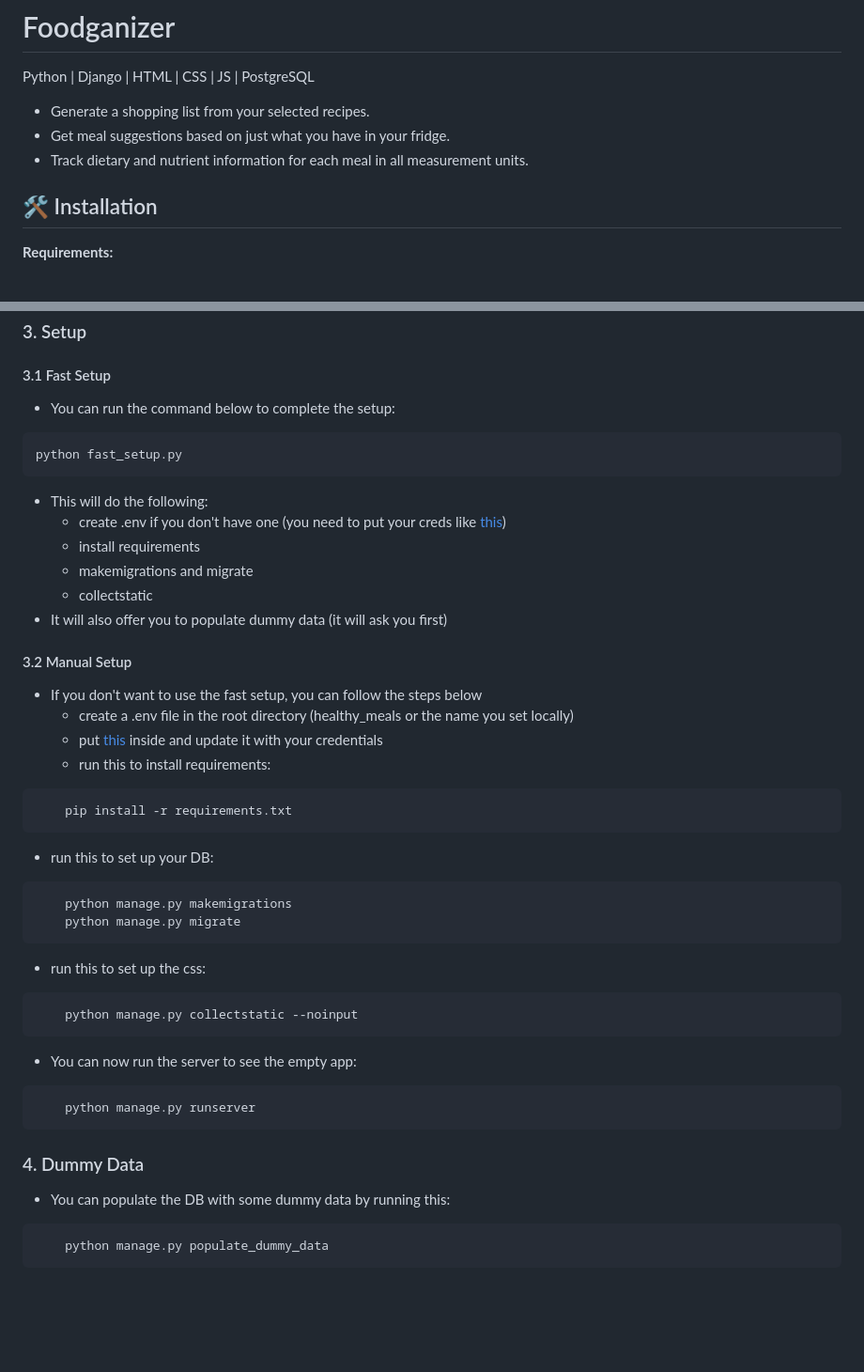
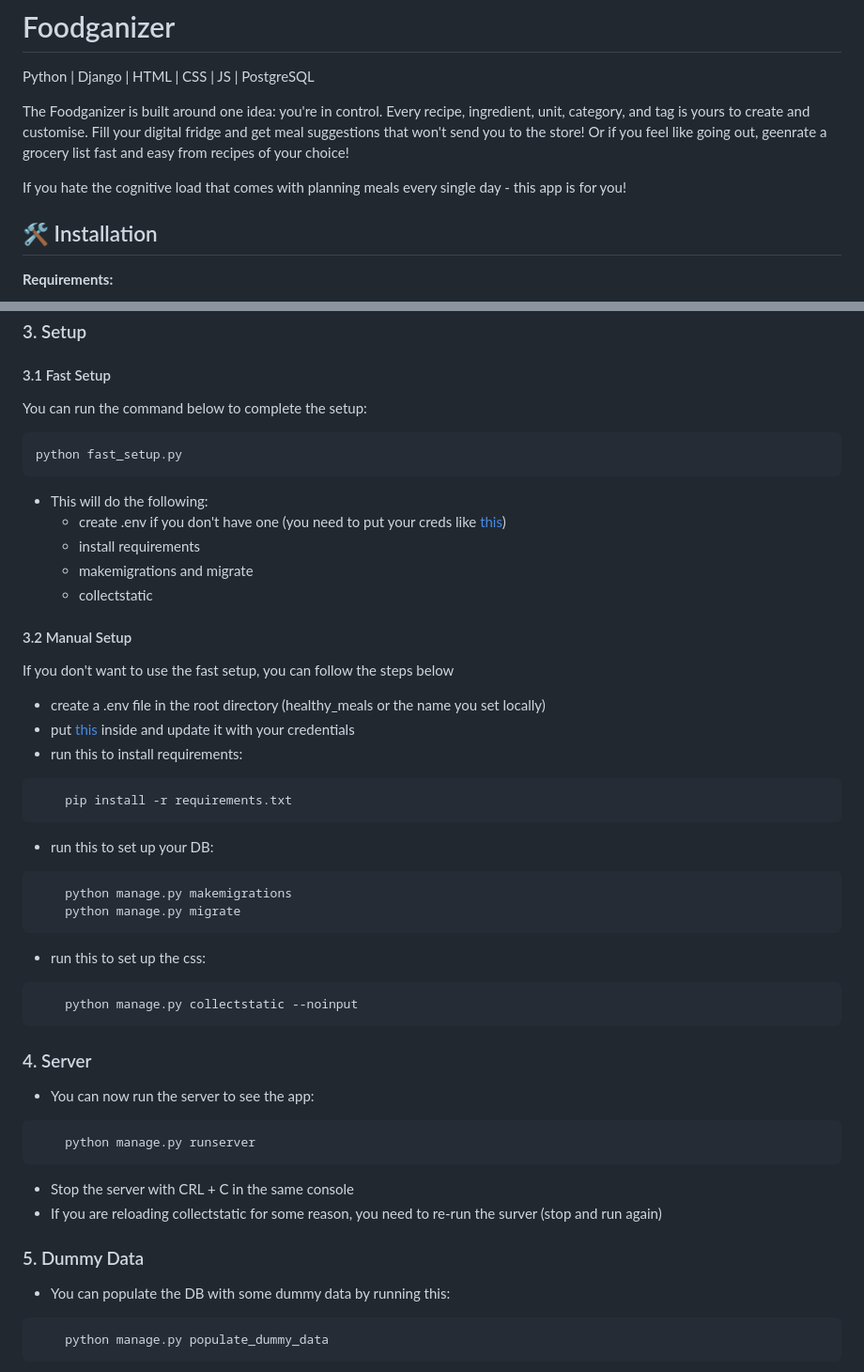
Before and after one commit to YoanaBast/healthy_meals, a Markdown page: README.md, 2 parts joined by grey strips. Shown at 94% size. Drawn GitHub-style; blank space fills up the shorter version.

````diff
--- a/README.md
+++ b/README.md
@@ -1,9 +1,9 @@
 # Foodganizer
 Python | Django | HTML | CSS | JS | PostgreSQL
 
-- Generate a shopping list from your selected recipes.
-- Get meal suggestions based on just what you have in your fridge.
-- Track dietary and nutrient information for each meal in all measurement units.
+The Foodganizer is built around one idea: you're in control. Every recipe, ingredient, unit, category, and tag is yours to create and customise. Fill your digital fridge and get meal suggestions that won't send you to the store! Or if you feel like going out, geenrate a grocery list fast and easy from recipes of your choice!
+
+If you hate the cognitive load that comes with planning meals every single day - this app is for you!
 
 ## 🛠 Installation
 
@@ -41,7 +41,7 @@ venv\Scripts\activate      # on Windows
 ### 3. Setup
 
 #### 3.1 Fast Setup
-- You can run the command below to complete the setup:
+You can run the command below to complete the setup:
 ```bash
 python fast_setup.py
 ```
@@ -50,13 +50,12 @@ python fast_setup.py
   - install requirements
   - makemigrations and migrate
   - collectstatic
-- It will also offer you to populate dummy data (it will ask you first)
 
 #### 3.2 Manual Setup
-- If you don't want to use the fast setup, you can follow the steps below
-    - create a .env file in the root directory (healthy_meals or the name you set locally)
-    - put [this](docs/creds_example.md) inside and update it with your credentials
-    - run this to install requirements:
+If you don't want to use the fast setup, you can follow the steps below
+  - create a .env file in the root directory (healthy_meals or the name you set locally)
+  - put [this](docs/creds_example.md) inside and update it with your credentials
+  - run this to install requirements:
 ```bash
     pip install -r requirements.txt
 ```
@@ -69,12 +68,16 @@ python fast_setup.py
 ```bash
     python manage.py collectstatic --noinput
 ```
-- You can now run the server to see the empty app:
+
+### 4. Server
+- You can now run the server to see the app:
 ```bash
     python manage.py runserver
 ```
+- Stop the server with CRL + C in the same console
+- If you are reloading collectstatic for some reason, you need to re-run the surver (stop and run again)
 
-### 4. Dummy Data
+### 5. Dummy Data
 - You can populate the DB with some dummy data by running this:
 ```bash
     python manage.py populate_dummy_data
````
Also changed, not shown: other parts of README.md (+0 -1 lines).
